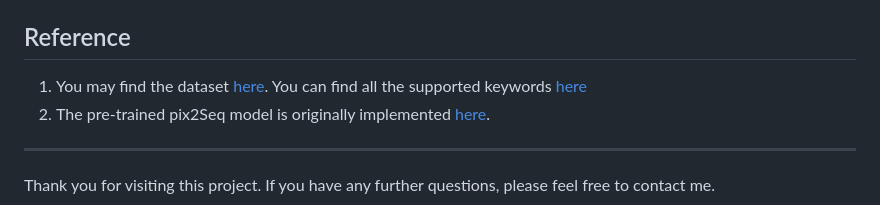
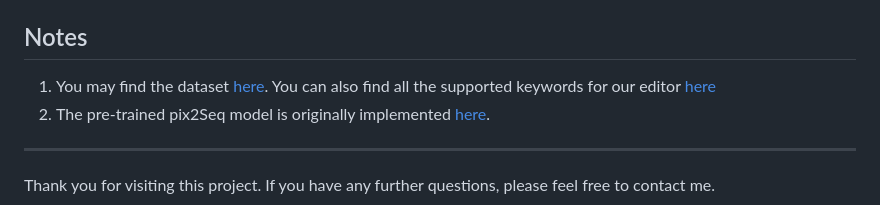
Before and after one commit to WYXG233/CSCI4140_project, a Markdown page: README.md, the part around the change. GitHub-like rendering.

```diff
--- a/README.md
+++ b/README.md
@@ -26,8 +26,8 @@ In the style transfer part, users can upload their own style images (please use
 6. To run the back-end server locally, you can go to `/mttm/` and run `node app.js` to create a port at `http:/localhost:3000`.
 7. To run the Google Image Search function, you need to follow the steps at [here](https://pypi.org/project/Google-Images-Search/) to get your own Google Image Search API key and Google project cx. Then, fill in the missing part in the `/mttm/code/search_image.py`.
 
-## Reference
-1. You may find the dataset [here](https://cocodataset.org/#home). You can find all the supported keywords [here](https://github.com/WYXG233/CSCI4140_project/blob/main/html/lib/coco91_indices.json)
+## Notes
+1. You may find the dataset [here](https://cocodataset.org/#home). You can also find all the supported keywords for our editor [here](https://github.com/WYXG233/CSCI4140_project/blob/main/html/lib/coco91_indices.json)
 2. The pre-trained pix2Seq model is originally implemented [here](https://github.com/JJJYmmm/Pix2SeqV2-Pytorch/tree/master).
 
 ---
```
